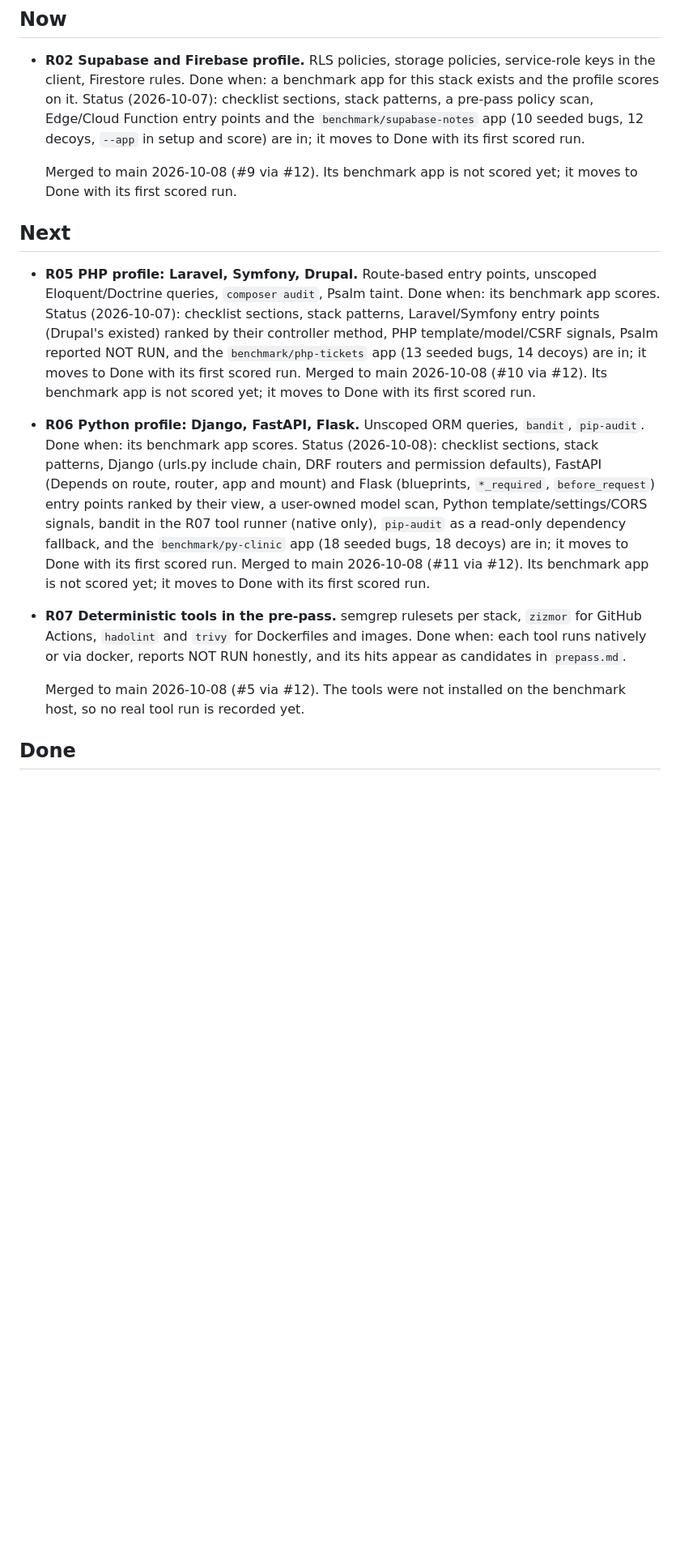
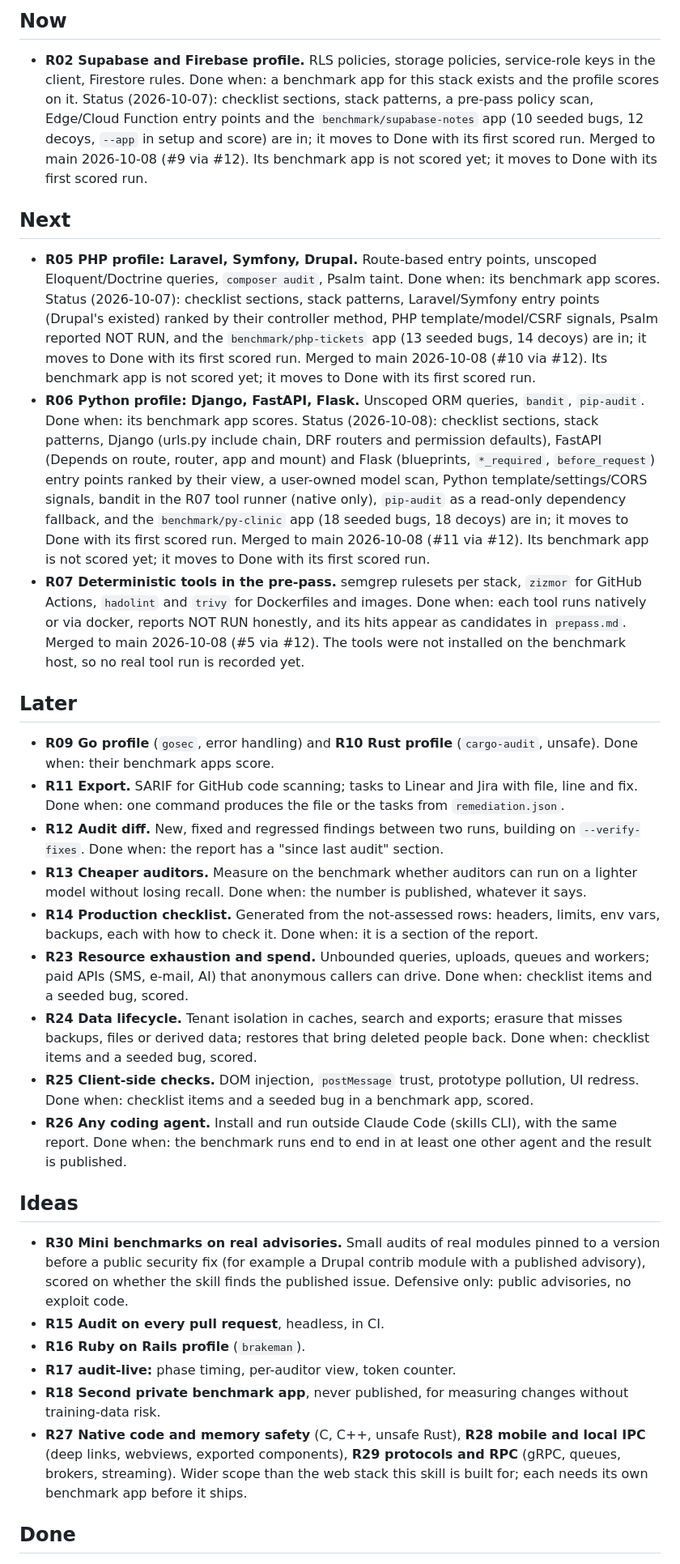
Before and after one commit to bartek-filipiuk/security-audit-skill, a Markdown page: ROADMAP.md, the part around one of its changes. Shown at 81% size. Drawn GitHub-style; blank space fills up the shorter version.

Commit message:
ROADMAP: restore Later and Ideas lost in the previous edit, place benchmark notes

```diff
--- a/ROADMAP.md
+++ b/ROADMAP.md
@@ -16,8 +16,9 @@ Rules that apply to every item:
   Status (2026-10-07): checklist sections, stack patterns, a pre-pass policy scan, Edge/Cloud Function entry
   points and the `benchmark/supabase-notes` app (10 seeded bugs, 12 decoys, `--app` in setup and score) are
   in; it moves to Done with its first scored run.
+  Merged to main 2026-10-08 (#9 via #12). Its benchmark app is not scored yet; it moves to Done with its first
+  scored run.
 
-  Merged to main 2026-10-08 (#9 via #12). Its benchmark app is not scored yet; it moves to Done with its first scored run.
 ## Next
 
 - **R05 PHP profile: Laravel, Symfony, Drupal.** Route-based entry points, unscoped Eloquent/Doctrine
@@ -25,7 +26,8 @@ Rules that apply to every item:
   Status (2026-10-07): checklist sections, stack patterns, Laravel/Symfony entry points (Drupal's existed)
   ranked by their controller method, PHP template/model/CSRF signals, Psalm reported NOT RUN, and the
   `benchmark/php-tickets` app (13 seeded bugs, 14 decoys) are in; it moves to Done with its first scored run.
-  Merged to main 2026-10-08 (#10 via #12). Its benchmark app is not scored yet; it moves to Done with its first scored run.
+  Merged to main 2026-10-08 (#10 via #12). Its benchmark app is not scored yet; it moves to Done with its first
+  scored run.
 - **R06 Python profile: Django, FastAPI, Flask.** Unscoped ORM queries, `bandit`, `pip-audit`.
   Done when: its benchmark app scores.
   Status (2026-10-08): checklist sections, stack patterns, Django (urls.py include chain, DRF routers and
@@ -33,13 +35,49 @@ Rules that apply to every item:
   `*_required`, `before_request`) entry points ranked by their view, a user-owned model scan, Python
   template/settings/CORS signals, bandit in the R07 tool runner (native only), `pip-audit` as a read-only dependency fallback,
   and the `benchmark/py-clinic` app (18 seeded bugs, 18 decoys) are in; it moves to Done with its first scored run.
-  Merged to main 2026-10-08 (#11 via #12). Its benchmark app is not scored yet; it moves to Done with its first scored run.
+  Merged to main 2026-10-08 (#11 via #12). Its benchmark app is not scored yet; it moves to Done with its first
+  scored run.
 - **R07 Deterministic tools in the pre-pass.** semgrep rulesets per stack, `zizmor` for GitHub Actions,
   `hadolint` and `trivy` for Dockerfiles and images. Done when: each tool runs natively or via docker,
   reports NOT RUN honestly, and its hits appear as candidates in `prepass.md`.
-
   Merged to main 2026-10-08 (#5 via #12). The tools were not installed on the benchmark host, so no real
   tool run is recorded yet.
+
+## Later
+
+- **R09 Go profile** (`gosec`, error handling) and **R10 Rust profile** (`cargo-audit`, unsafe).
+  Done when: their benchmark apps score.
+- **R11 Export.** SARIF for GitHub code scanning; tasks to Linear and Jira with file, line and fix.
+  Done when: one command produces the file or the tasks from `remediation.json`.
+- **R12 Audit diff.** New, fixed and regressed findings between two runs, building on `--verify-fixes`.
+  Done when: the report has a "since last audit" section.
+- **R13 Cheaper auditors.** Measure on the benchmark whether auditors can run on a lighter model without
+  losing recall. Done when: the number is published, whatever it says.
+- **R14 Production checklist.** Generated from the not-assessed rows: headers, limits, env vars, backups,
+  each with how to check it. Done when: it is a section of the report.
+- **R23 Resource exhaustion and spend.** Unbounded queries, uploads, queues and workers; paid APIs
+  (SMS, e-mail, AI) that anonymous callers can drive. Done when: checklist items and a seeded bug, scored.
+- **R24 Data lifecycle.** Tenant isolation in caches, search and exports; erasure that misses backups,
+  files or derived data; restores that bring deleted people back. Done when: checklist items and a seeded
+  bug, scored.
+- **R25 Client-side checks.** DOM injection, `postMessage` trust, prototype pollution, UI redress.
+  Done when: checklist items and a seeded bug in a benchmark app, scored.
+- **R26 Any coding agent.** Install and run outside Claude Code (skills CLI), with the same report.
+  Done when: the benchmark runs end to end in at least one other agent and the result is published.
+
+## Ideas
+
+- **R30 Mini benchmarks on real advisories.** Small audits of real modules pinned to a version before a public
+  security fix (for example a Drupal contrib module with a published advisory), scored on whether the skill
+  finds the published issue. Defensive only: public advisories, no exploit code.
+- **R15 Audit on every pull request**, headless, in CI.
+- **R16 Ruby on Rails profile** (`brakeman`).
+- **R17 audit-live:** phase timing, per-auditor view, token counter.
+- **R18 Second private benchmark app**, never published, for measuring changes without training-data risk.
+- **R27 Native code and memory safety** (C, C++, unsafe Rust), **R28 mobile and local IPC** (deep links,
+  webviews, exported components), **R29 protocols and RPC** (gRPC, queues, brokers, streaming). Wider scope
+  than the web stack this skill is built for; each needs its own benchmark app before it ships.
+
 ## Done
 
 - **R21 LLM and agent checks** (2026-10-08, #7 via #12): checklist items and stack patterns for prompt injection
```
Also changed, not shown: other parts of ROADMAP.md (+2 -2 lines).
